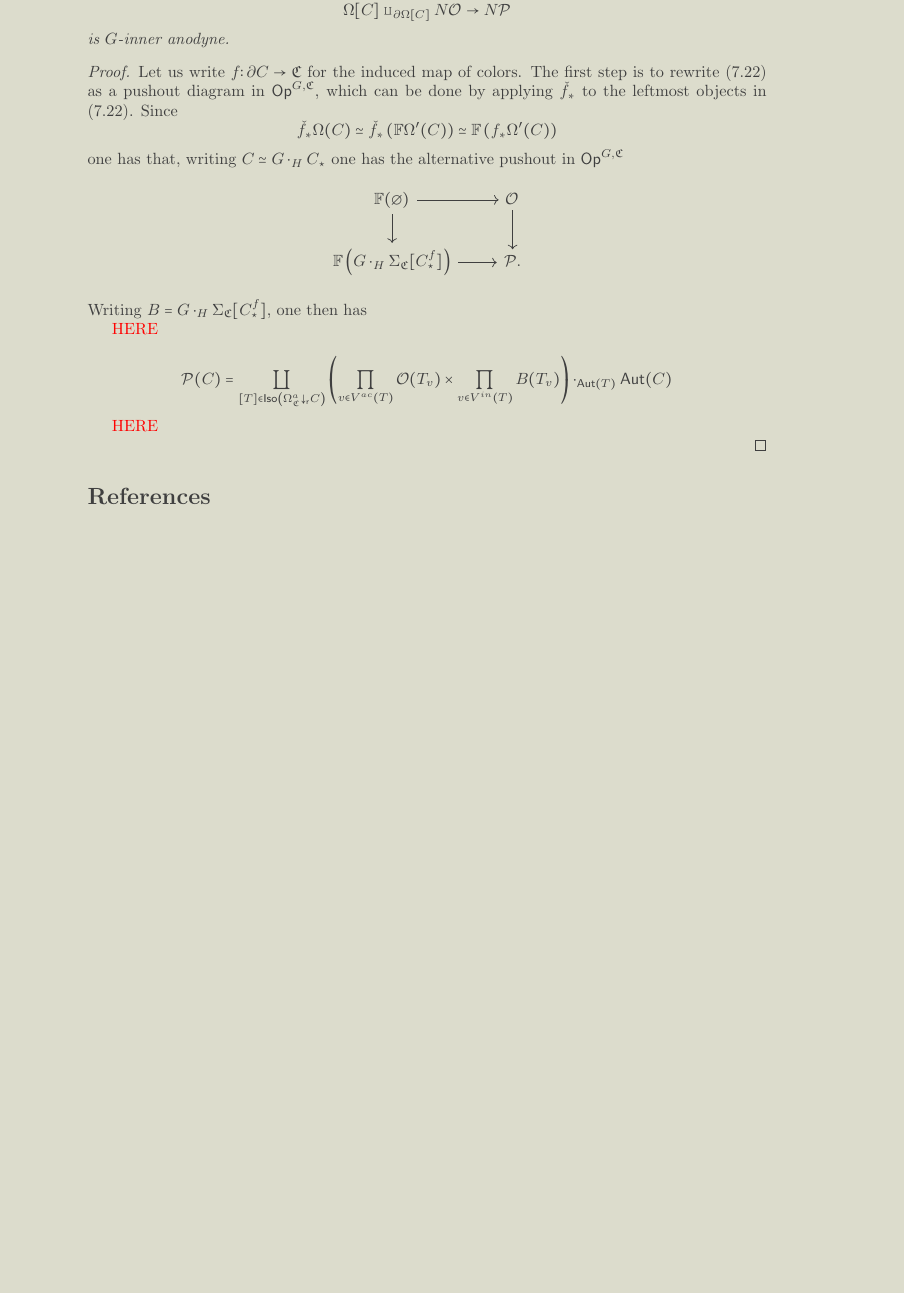
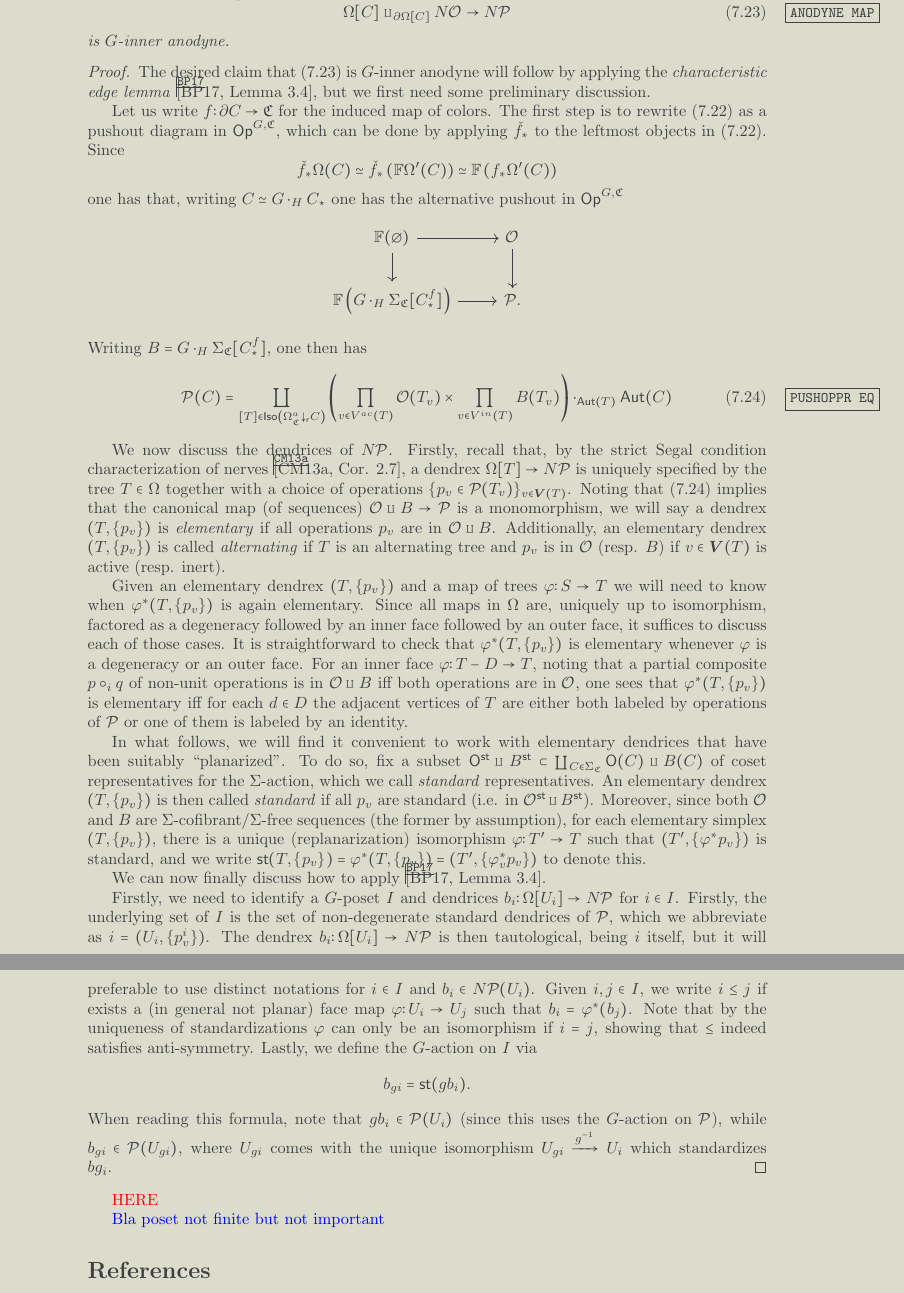
Before and after one commit to Dendroidal/EqDendSetsOps, a LaTeX paper (EqDendSets&Ops.tex): part of page 36 of 37 before the commit and two parts of pages 36 and 37 of 37 after it, the two joined at a grey line, cut so that both start at the same text, the shorter picture padded with empty space. Compiled offline with pdfLaTeX.

Commit message:
More of the same

```diff
--- a/EqDendSets&Ops.tex
+++ b/EqDendSets&Ops.tex
@@ -3636,13 +3635,18 @@ a pushout in $\mathsf{Op}^{G}$ of the form
 \end{tikzcd}
 \end{equation}
 Then the induced map
-\[
+\begin{equation}\label{ANODYNE MAP}
 	\Omega[C] \amalg_{\partial \Omega[C]} N\mathcal{O} \to N\mathcal{P}
-\]
+\end{equation}
 is $G$-inner anodyne.
 \end{proposition}
 
 \begin{proof}
+The desired claim that \eqref{ANODYNE MAP}
+is $G$-inner anodyne will follow by applying the
+\textit{characteristic edge lemma} \cite[Lemma 3.4]{BP17},
+but we first need some preliminary discussion.
+
 Let us write $f \colon \partial C \to \mathfrak{C}$
 for the induced map of colors.
 The first step is to rewrite \eqref{PUSHOUTPROP EQ} as a pushout diagram in $\mathsf{Op}^{G,\mathfrak{C}}$, which can be done by applying $\check{f}_{\**}$
@@ -3663,11 +3667,7 @@ one has that, writing $C \simeq G \cdot_H C_{\star}$ one has the alternative pus
 \end{tikzcd}
 \end{equation}
 Writing $B = G \cdot_H \Sigma_{\mathfrak{C}}[C^f_{\star}]$, one then has
-
-
-{\color{red} HERE}
-
-\[
+\begin{equation}\label{PUSHOPPR EQ}
 	\mathcal{P}(C) =
 	\coprod_{
 	[T] \in \mathsf{Iso}
@@ -3679,11 +3679,85 @@ Writing $B = G \cdot_H \Sigma_{\mathfrak{C}}[C^f_{\star}]$, one then has
 		\prod_{v \in V^{in}(T)} B(T_v)
 	\right)
 	\cdot_{\mathsf{Aut}(T)} \mathsf{Aut}(C)
-\]
+\end{equation}
+
+We now discuss the dendrices of $N \mathcal{P}$. Firstly, recall that, by the strict Segal condition characterization of nerves \cite[Cor. 2.7]{CM13a},
+a dendrex $\Omega[T] \to N \mathcal{P}$
+is uniquely specified by the tree $T \in \Omega$ together with a choice of operations
+$\{p_v \in \mathcal{P}(T_v)\}_{v \in \boldsymbol{V}(T)}$.
+Noting that \eqref{PUSHOPPR EQ} implies that the canonical map (of sequences)
+$\mathcal{O} \amalg B \to \mathcal{P}$
+is a monomorphism,
+we will say a dendrex $(T,\{p_v\})$ is \textit{elementary}
+if all operations $p_v$ are in $\mathcal{O} \amalg B$.
+Additionally, an elementary dendrex $(T,\{p_v\})$ is called \textit{alternating} if $T$ is an alternating tree and
+$p_v$ is in $\mathcal{O}$ (resp. $B$) if
+$v \in \boldsymbol{V}(T)$ is active (resp. inert).
+
+Given an elementary dendrex $(T,\{p_v\})$ and a map of trees
+$\varphi \colon S \to T$
+we will need to know when
+$\varphi^{\**}(T,\{p_v\})$
+is again elementary.
+Since all maps in $\Omega$ are, uniquely up to isomorphism,
+factored as a degeneracy followed by an inner face followed by an outer face, it suffices to discuss each of those cases.
+It is straightforward to check that
+$\varphi^{\**}(T,\{p_v\})$
+is elementary whenever $\varphi$ is a degeneracy or an outer face.
+For an inner face
+$\varphi \colon T-D \to T$,
+noting that a partial composite $p \circ_i q$ of non-unit operations is in $\mathcal{O} \amalg B$ iff both operations are in $\mathcal{O}$,
+one sees that $\varphi^{\**}(T,\{p_v\})$ is elementary iff
+for each $d \in D$ the adjacent vertices of $T$ are either both labeled by operations of $\mathcal{P}$ or one of them is labeled by an identity.
+
+In what follows, we will find it convenient to work with elementary dendrices that have been suitably ``planarized''.
+To do so, fix a subset
+$\mathcal{O}^{\mathsf{st}} \amalg B^{\mathsf{st}}
+\subset
+\coprod_{C \in \Sigma_{\mathfrak{C}}}
+\mathcal{O}(C) \amalg B(C)$
+of coset representatives for the $\Sigma$-action,
+which we call \textit{standard} representatives.
+An elementary dendrex $(T,\{p_v\})$ is then called \textit{standard}
+if all $p_v$ are standard (i.e. in
+$\mathcal{O}^{\mathsf{st}} \amalg B^{\mathsf{st}}$).
+Moreover, since both $\mathcal{O}$ and $B$ are $\Sigma$-cofibrant/$\Sigma$-free sequences (the former by assumption),
+for each elementary simplex $(T,\{p_v\})$,
+there is a unique (replanarization) isomorphism
+$\varphi \colon T' \to T$ such that
+$(T',\{\varphi^{\**}p_v\})$ is standard,
+and we write
+$\mathsf{st}(T,\{p_v\}) = \varphi^{\**} (T,\{p_v\}) = (T',\{\varphi^{\**}_v p_v\})$
+to denote this.
+
+We can now finally discuss how to apply \cite[Lemma 3.4]{BP17}.
+
+Firstly, we need to identify a $G$-poset $I$ and dendrices
+$b_i \colon \Omega[U_i] \to N \mathcal{P}$ for $i \in I$.
+Firstly, the underlying set of $I$ is the set of
+non-degenerate standard dendrices of $\mathcal{P}$,
+which we abbreviate as
+$i = (U_i,\{p_v^i\})$.
+The dendrex $b_i \colon \Omega[U_i] \to N \mathcal{P}$ is then tautological, being $i$ itself, but it will preferable to use distinct notations for $i \in I$ and
+$b_i \in N \mathcal{P} (U_i)$.
+Given $i,j \in I$, we write $i \leq j$ if exists a (in general not  planar) face map
+$\varphi \colon U_i \to U_j$
+such that $b_i = \varphi^{\**}(b_j)$.
+Note that by the uniqueness of standardizations $\varphi$ can only be an isomorphism if $i=j$, showing that $\leq$ indeed satisfies anti-symmetry.
+Lastly, we define the $G$-action on $I$ via
+\[b_{g i} = \mathsf{st} (g b_i).\]
+When reading this formula, note that
+$g b_i \in \mathcal{P}(U_i)$
+(since this uses the $G$-action
+on $\mathcal{P}$),
+while $b_{g i} \in \mathcal{P}(U_{g i})$,
+where $U_{g i}$ comes with the unique isomorphism
+$U_{g i} \xrightarrow{g^{-1}} U_i$ which standardizes $b g_i$.
+\end{proof}
 
 {\color{red} HERE}
 
-\end{proof}
+{\color{blue} Bla poset not finite but not important}
 
 
 
```
Also changed, not shown: EqDendSets&Ops.bbl, EqDendSets&Ops.tex (1 more changed lines), 4 other files.
